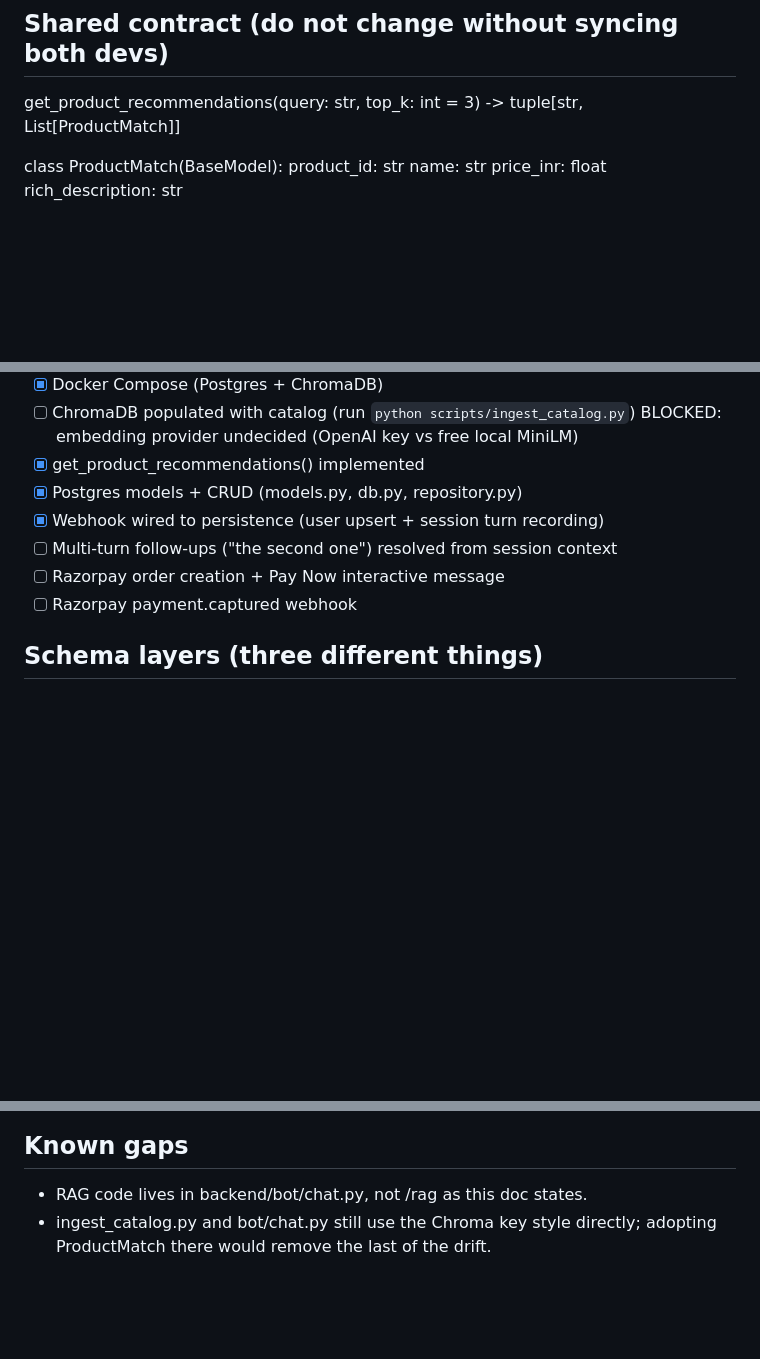
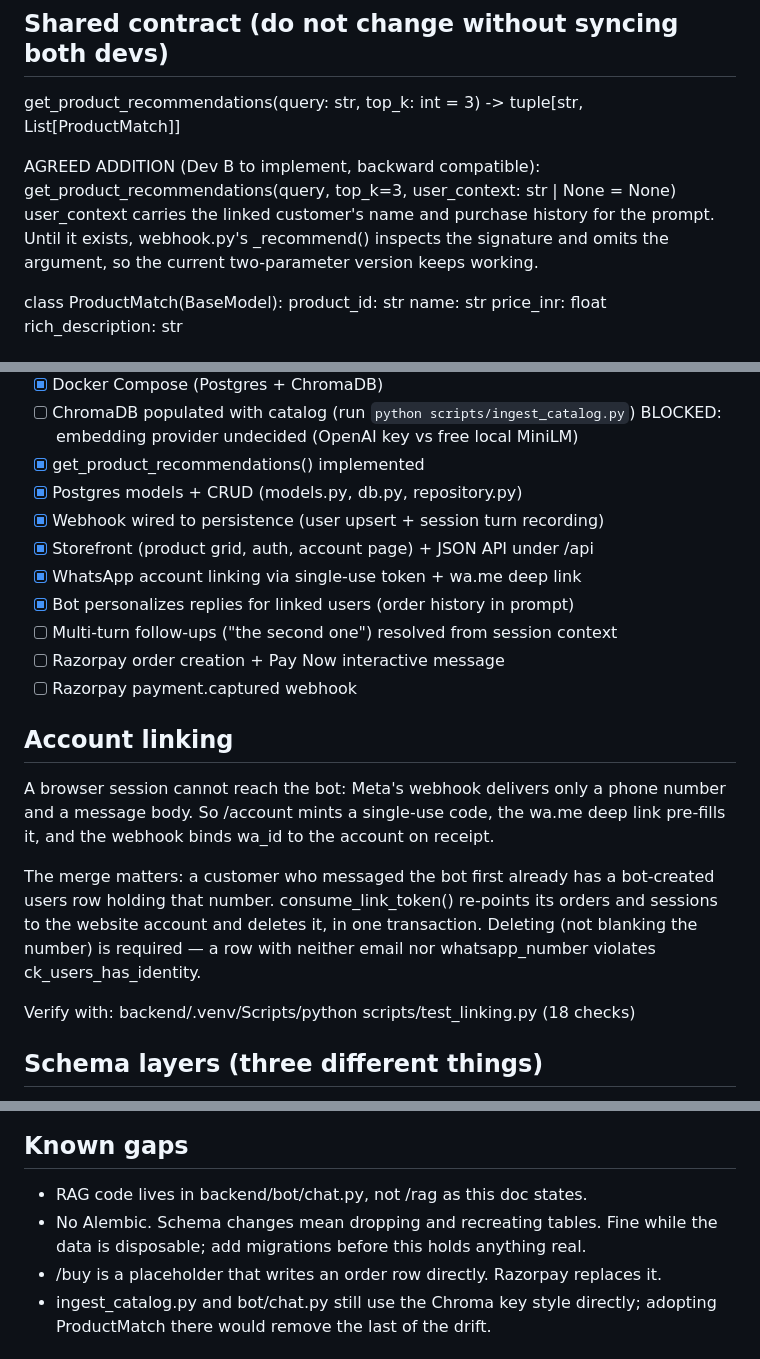
Before and after one commit to Saumya-Aggarwal/minorProject, a Markdown page: CLAUDE.md, 3 parts joined by grey strips. GitHub-like rendering; blank space fills up the shorter version.

Commit message:
Document account linking and the agreed user_context contract addition
Co-Authored-By: Claude Opus 5 <noreply@anthropic.com>

```diff
--- a/CLAUDE.md
+++ b/CLAUDE.md
@@ -20,6 +20,12 @@ Env is loaded from backend/.env by main.py (python-dotenv).
 
 ## Shared contract (do not change without syncing both devs)
 get_product_recommendations(query: str, top_k: int = 3) -> tuple[str, List[ProductMatch]]
+
+AGREED ADDITION (Dev B to implement, backward compatible):
+    get_product_recommendations(query, top_k=3, user_context: str | None = None)
+user_context carries the linked customer's name and purchase history for the
+prompt. Until it exists, webhook.py's _recommend() inspects the signature and
+omits the argument, so the current two-parameter version keeps working.
 
 class ProductMatch(BaseModel):
     product_id: str
@@ -52,9 +58,25 @@ class ProductMatch(BaseModel):
 - [x] get_product_recommendations() implemented
 - [x] Postgres models + CRUD (models.py, db.py, repository.py)
 - [x] Webhook wired to persistence (user upsert + session turn recording)
+- [x] Storefront (product grid, auth, account page) + JSON API under /api
+- [x] WhatsApp account linking via single-use token + wa.me deep link
+- [x] Bot personalizes replies for linked users (order history in prompt)
 - [ ] Multi-turn follow-ups ("the second one") resolved from session context
 - [ ] Razorpay order creation + Pay Now interactive message
 - [ ] Razorpay payment.captured webhook
+
+## Account linking
+A browser session cannot reach the bot: Meta's webhook delivers only a phone
+number and a message body. So /account mints a single-use code, the wa.me deep
+link pre-fills it, and the webhook binds wa_id to the account on receipt.
+
+The merge matters: a customer who messaged the bot first already has a
+bot-created users row holding that number. consume_link_token() re-points its
+orders and sessions to the website account and deletes it, in one transaction.
+Deleting (not blanking the number) is required — a row with neither email nor
+whatsapp_number violates ck_users_has_identity.
+
+Verify with: backend/.venv/Scripts/python scripts/test_linking.py  (18 checks)
 
 ## Schema layers (three different things)
 1. Postgres tables  - backend/models.py, real types and constraints
@@ -70,6 +92,9 @@ price_inr at purchase time so an order records what was actually paid.
 
 ## Known gaps
 - RAG code lives in backend/bot/chat.py, not /rag as this doc states.
+- No Alembic. Schema changes mean dropping and recreating tables. Fine while
+  the data is disposable; add migrations before this holds anything real.
+- /buy is a placeholder that writes an order row directly. Razorpay replaces it.
 - ingest_catalog.py and bot/chat.py still use the Chroma key style directly;
   adopting ProductMatch there would remove the last of the drift.
 
```
Also changed, not shown: other parts of CLAUDE.md (+1 -1 lines).
